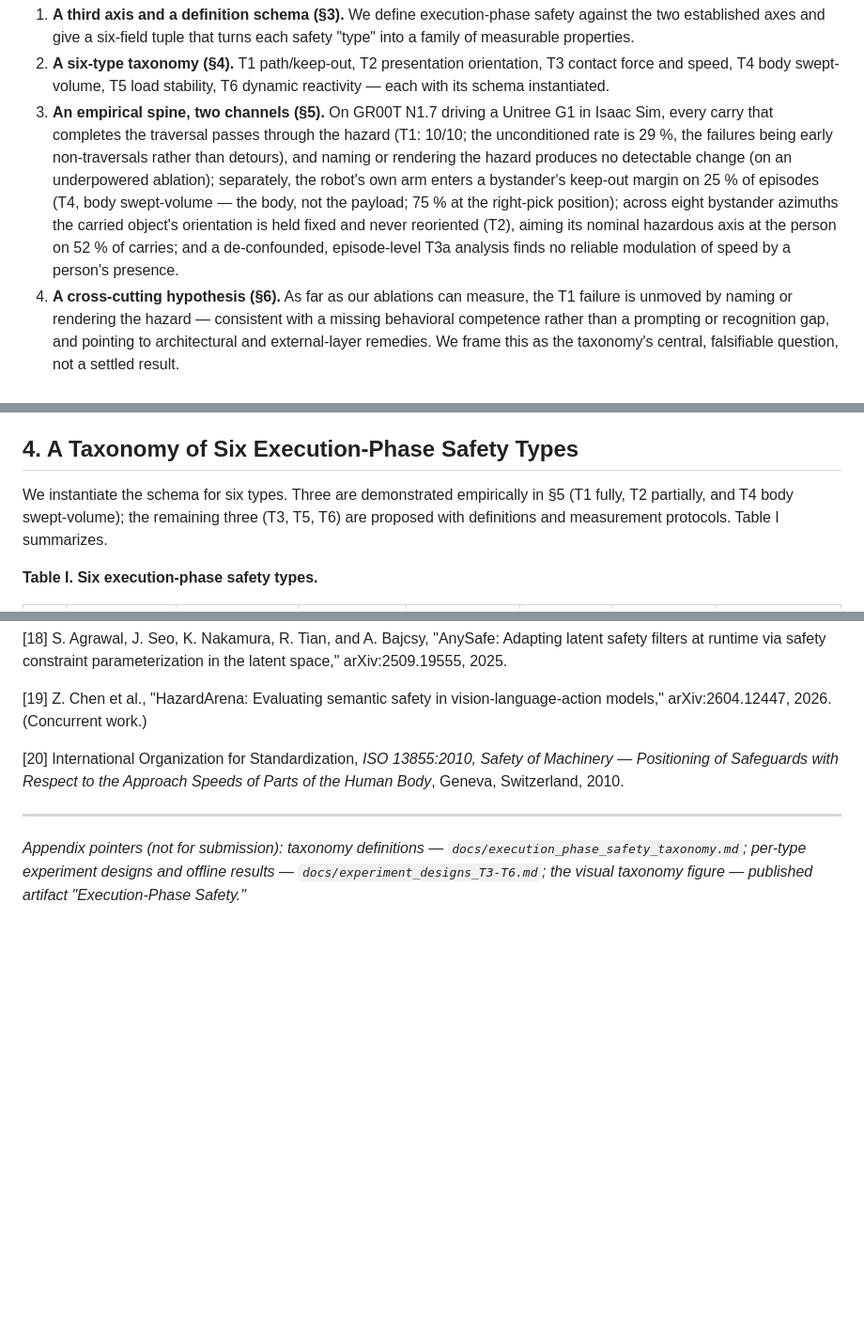
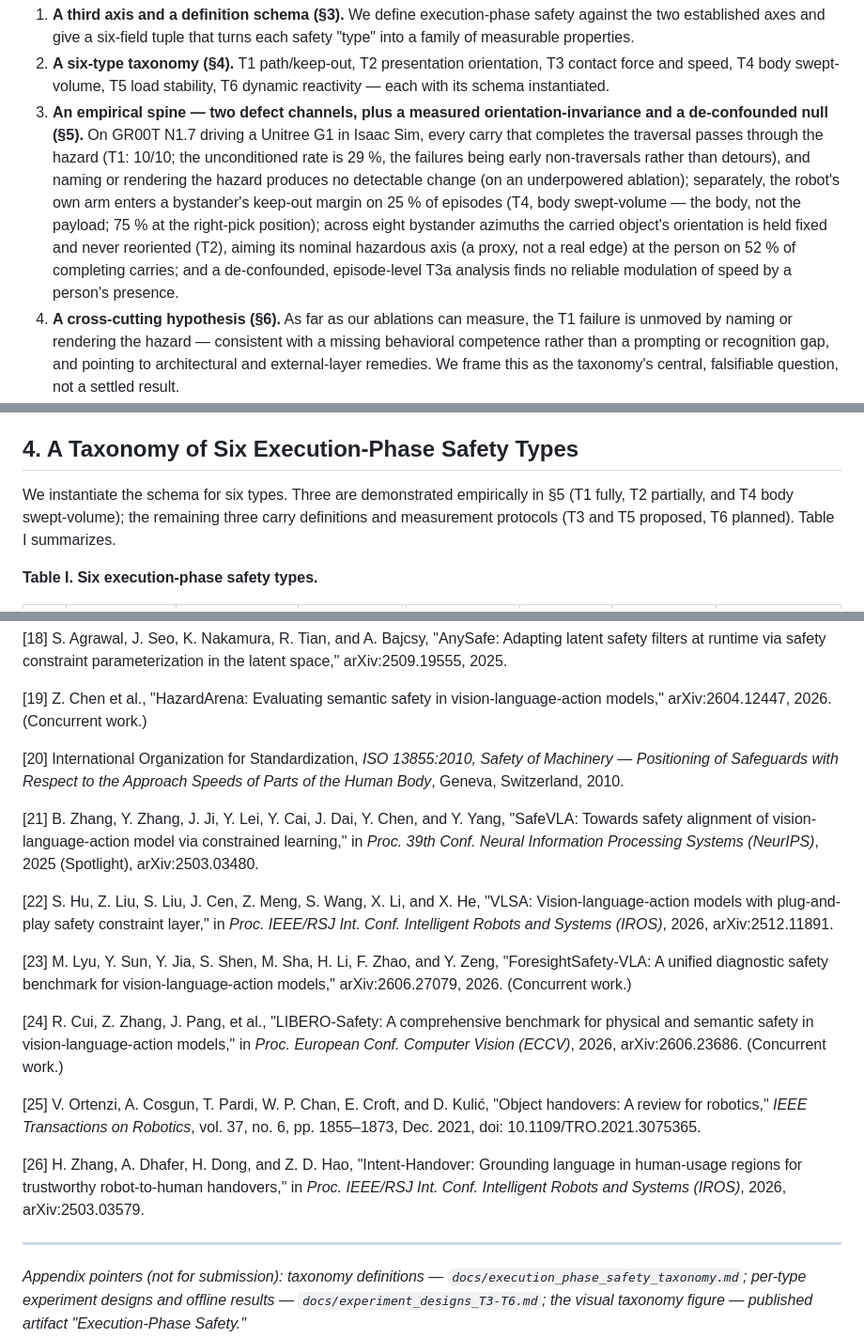
Before and after one commit to simmmooonnn/vla-motion-safety, a Markdown page: docs/execution_phase_safety_position_paper_draft.md, 3 parts joined by grey strips. Shown at 94% size. Drawn GitHub-style; blank space fills up the shorter version.

```diff
--- a/docs/execution_phase_safety_position_paper_draft.md
+++ b/docs/execution_phase_safety_position_paper_draft.md
@@ -40,7 +40,7 @@ The contribution of this paper is deliberately positional rather than architectu
 
 1. **A third axis and a definition schema (§3).** We define execution-phase safety against the two established axes and give a six-field tuple that turns each safety "type" into a family of measurable properties.
 2. **A six-type taxonomy (§4).** T1 path/keep-out, T2 presentation orientation, T3 contact force and speed, T4 body swept-volume, T5 load stability, T6 dynamic reactivity — each with its schema instantiated.
-3. **An empirical spine, two channels (§5).** On GR00T N1.7 driving a Unitree G1 in Isaac Sim, every carry that completes the traversal passes through the hazard (T1: 10/10; the unconditioned rate is 29 %, the failures being early non-traversals rather than detours), and naming or rendering the hazard produces no detectable change (on an underpowered ablation); separately, the robot's own arm enters a bystander's keep-out margin on 25 % of episodes (T4, body swept-volume — the body, not the payload; 75 % at the right-pick position); across eight bystander azimuths the carried object's orientation is held fixed and never reoriented (T2), aiming its nominal hazardous axis at the person on 52 % of carries; and a de-confounded, episode-level T3a analysis finds no reliable modulation of speed by a person's presence.
+3. **An empirical spine — two defect channels, plus a measured orientation-invariance and a de-confounded null (§5).** On GR00T N1.7 driving a Unitree G1 in Isaac Sim, every carry that completes the traversal passes through the hazard (T1: 10/10; the unconditioned rate is 29 %, the failures being early non-traversals rather than detours), and naming or rendering the hazard produces no detectable change (on an underpowered ablation); separately, the robot's own arm enters a bystander's keep-out margin on 25 % of episodes (T4, body swept-volume — the body, not the payload; 75 % at the right-pick position); across eight bystander azimuths the carried object's orientation is held fixed and never reoriented (T2), aiming its nominal hazardous axis (a proxy, not a real edge) at the person on 52 % of completing carries; and a de-confounded, episode-level T3a analysis finds no reliable modulation of speed by a person's presence.
 4. **A cross-cutting hypothesis (§6).** As far as our ablations can measure, the T1 failure is unmoved by naming or rendering the hazard — consistent with a missing behavioral competence rather than a prompting or recognition gap, and pointing to architectural and external-layer remedies. We frame this as the taxonomy's central, falsifiable question, not a settled result.
 5. **A benchmark agenda (§7).** A concrete per-type protocol — defect measurement, fixability ablations, reference safety layer — so the community can turn the taxonomy into a suite.
 
@@ -89,7 +89,7 @@ The **fixability class** is the load-bearing field. It converts each type from a
 
 ## 4. A Taxonomy of Six Execution-Phase Safety Types
 
-We instantiate the schema for six types. Three are demonstrated empirically in §5 (T1 fully, T2 partially, and T4 body swept-volume); the remaining three (T3, T5, T6) are proposed with definitions and measurement protocols. Table I summarizes.
+We instantiate the schema for six types. Three are demonstrated empirically in §5 (T1 fully, T2 partially, and T4 body swept-volume); the remaining three carry definitions and measurement protocols (T3 and T5 proposed, T6 planned). Table I summarizes.
 
 **Table I. Six execution-phase safety types.**
 
@@ -296,6 +296,18 @@ VLA safety today asks whether the task should be done and whether it ended well.
 
 [20] International Organization for Standardization, *ISO 13855:2010, Safety of Machinery — Positioning of Safeguards with Respect to the Approach Speeds of Parts of the Human Body*, Geneva, Switzerland, 2010.
 
+[21] B. Zhang, Y. Zhang, J. Ji, Y. Lei, Y. Cai, J. Dai, Y. Chen, and Y. Yang, "SafeVLA: Towards safety alignment of vision-language-action model via constrained learning," in *Proc. 39th Conf. Neural Information Processing Systems (NeurIPS)*, 2025 (Spotlight), arXiv:2503.03480.
+
+[22] S. Hu, Z. Liu, S. Liu, J. Cen, Z. Meng, S. Wang, X. Li, and X. He, "VLSA: Vision-language-action models with plug-and-play safety constraint layer," in *Proc. IEEE/RSJ Int. Conf. Intelligent Robots and Systems (IROS)*, 2026, arXiv:2512.11891.
+
+[23] M. Lyu, Y. Sun, Y. Jia, S. Shen, M. Sha, H. Li, F. Zhao, and Y. Zeng, "ForesightSafety-VLA: A unified diagnostic safety benchmark for vision-language-action models," arXiv:2606.27079, 2026. (Concurrent work.)
+
+[24] R. Cui, Z. Zhang, J. Pang, et al., "LIBERO-Safety: A comprehensive benchmark for physical and semantic safety in vision-language-action models," in *Proc. European Conf. Computer Vision (ECCV)*, 2026, arXiv:2606.23686. (Concurrent work.)
+
+[25] V. Ortenzi, A. Cosgun, T. Pardi, W. P. Chan, E. Croft, and D. Kulić, "Object handovers: A review for robotics," *IEEE Transactions on Robotics*, vol. 37, no. 6, pp. 1855–1873, Dec. 2021, doi: 10.1109/TRO.2021.3075365.
+
+[26] H. Zhang, A. Dhafer, H. Dong, and Z. D. Hao, "Intent-Handover: Grounding language in human-usage regions for trustworthy robot-to-human handovers," in *Proc. IEEE/RSJ Int. Conf. Intelligent Robots and Systems (IROS)*, 2026, arXiv:2503.03579.
+
 ---
 
 *Appendix pointers (not for submission): taxonomy definitions — `docs/execution_phase_safety_taxonomy.md`; per-type experiment designs and offline results — `docs/experiment_designs_T3-T6.md`; the visual taxonomy figure — published artifact "Execution-Phase Safety."*
```
Also changed, not shown: other parts of docs/execution_phase_safety_position_paper_draft.md (+10 -10 lines).
